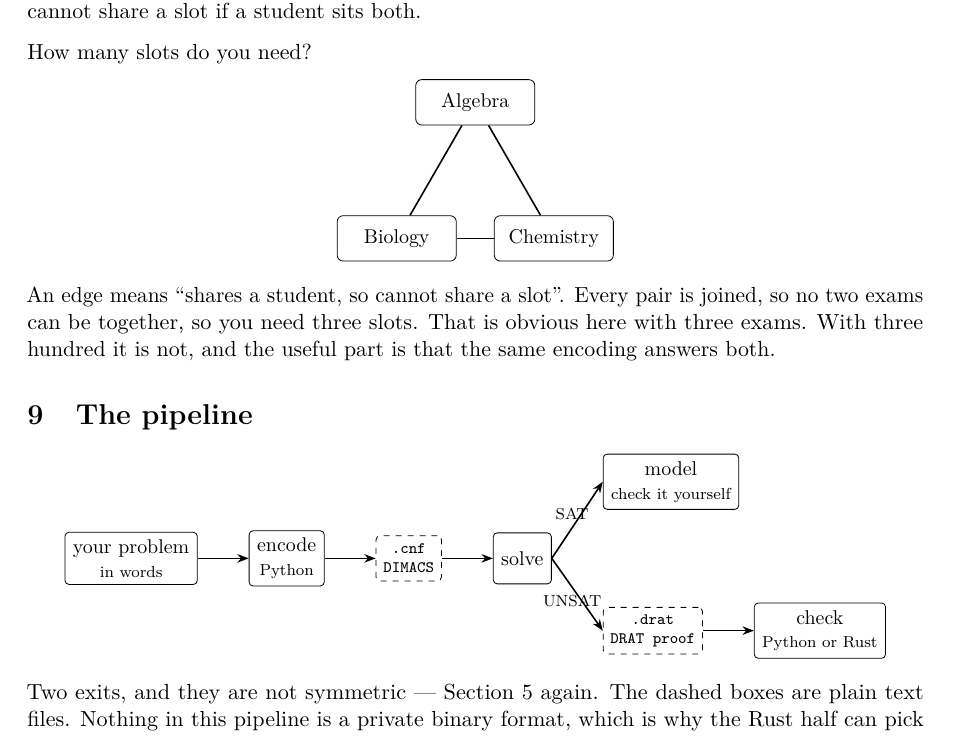
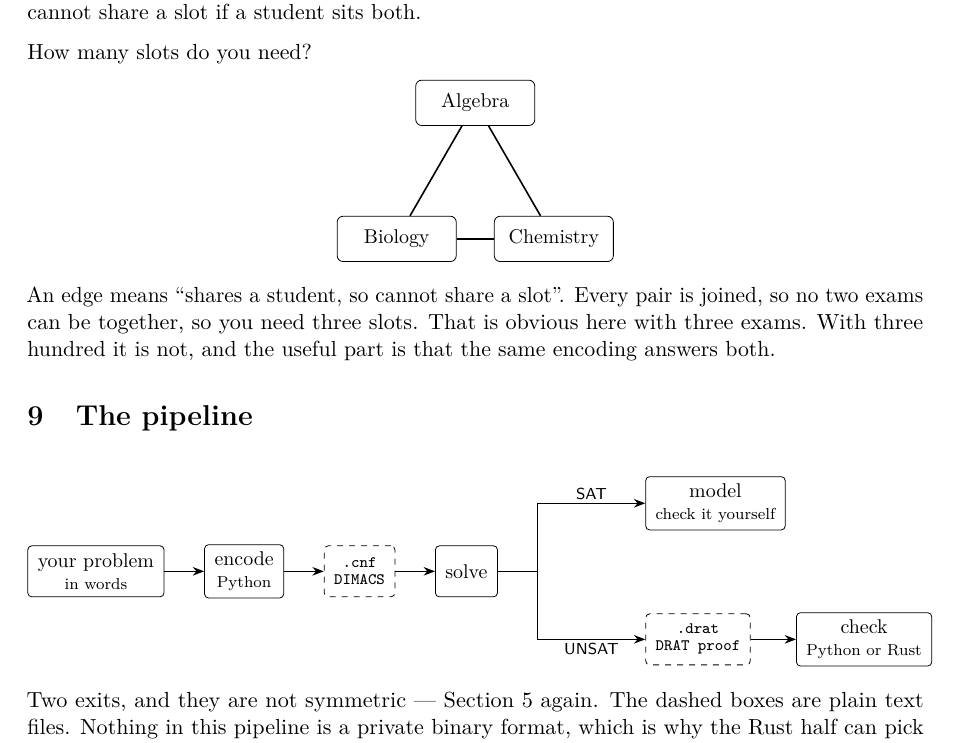
Before and after one commit to carlok/cdclkit, a LaTeX document (docs/tutorial/cdclkit-sat-tutorial.tex): part of page 7 of 17, cut so that both start at the same text. Compiled offline with pdfLaTeX.

Commit message:
Rename the tutorial, and fix a diagram that every automated check passed
tutorial.pdf says nothing once it is in someone's downloads folder. It is now
cdclkit-sat-tutorial.pdf -- project and subject, both searchable.

The pipeline diagram had its SAT and UNSAT labels struck through by their own
arrows. It passed every check I had run: the figures were present, tikz was
loaded, the drawing operations were in the content stream, and blanking the
figures cost 78 path operations. None of that can see a label sitting on top of
a line. Rendering the page can, so poppler is now installed and the README says
to look at the output rather than grep it.

The branches route orthogonally now, so the labels sit on flat runs with clear
space around them.

Co-Authored-By: Claude Opus 5 <noreply@anthropic.com>

```diff
--- a/docs/tutorial/tutorial.tex
+++ b/docs/tutorial/cdclkit-sat-tutorial.tex
@@ -9,7 +9,7 @@
 \usepackage{amsmath,amssymb}
 \usepackage{booktabs}
 \usepackage{tikz}
-\usetikzlibrary{arrows.meta,positioning,fit,backgrounds}
+\usetikzlibrary{arrows.meta,positioning,fit,backgrounds,calc}
 \usepackage[colorlinks=true,linkcolor=black,urlcolor=blue!60!black]{hyperref}
 \usepackage{parskip}
 
@@ -337,27 +337,32 @@ part is that the same encoding answers both.
 
 \begin{center}
 \begin{tikzpicture}[
-  node distance=9mm,
   box/.style={draw, rounded corners=2pt, align=center, font=\small,
-              minimum height=9mm, inner xsep=4pt},
+              minimum height=9mm, inner xsep=5pt},
   file/.style={draw, dashed, rounded corners=2pt, align=center,
-               font=\ttfamily\scriptsize, minimum height=8mm},
-  arr/.style={-{Stealth[length=2mm]}, thick}]
+               font=\ttfamily\scriptsize, minimum height=9mm, inner xsep=5pt},
+  arr/.style={-{Stealth[length=2mm]}, thick},
+  lbl/.style={font=\scriptsize\sffamily, inner sep=1.5pt, fill=white}]
 
-  \node[box] (prob) {your problem\\\scriptsize in words};
-  \node[box, right=of prob] (enc) {encode\\\scriptsize Python};
-  \node[file, right=of enc] (cnf) {.cnf\\DIMACS};
-  \node[box, right=of cnf] (solve) {solve};
+  \node[box]                      (prob)  {your problem\\[-1pt]\scriptsize in words};
+  \node[box,  right=7mm of prob]  (enc)   {encode\\[-1pt]\scriptsize Python};
+  \node[file, right=7mm of enc]   (cnf)   {.cnf\\[-1pt]DIMACS};
+  \node[box,  right=7mm of cnf]   (solve) {solve};
 
-  \node[box, above right=4mm and 9mm of solve] (model) {model\\\scriptsize check it yourself};
-  \node[file, below right=4mm and 9mm of solve] (drat) {.drat\\DRAT proof};
-  \node[box, right=9mm of drat] (check) {check\\\scriptsize Python or Rust};
+  % branch targets, placed on two rows so the split is orthogonal
+  \node[box,  right=26mm of solve, yshift=12mm]  (model) {model\\[-1pt]\scriptsize check it yourself};
+  \node[file, right=26mm of solve, yshift=-12mm] (drat)  {.drat\\[-1pt]DRAT proof};
+  \node[box,  right=8mm of drat]                 (check) {check\\[-1pt]\scriptsize Python or Rust};
 
-  \draw[arr] (prob) -- (enc);
-  \draw[arr] (enc) -- (cnf);
-  \draw[arr] (cnf) -- (solve);
-  \draw[arr] (solve.east) -- node[above, font=\scriptsize, pos=0.4] {SAT} (model.west);
-  \draw[arr] (solve.east) -- node[below, font=\scriptsize, pos=0.4] {UNSAT} (drat.west);
+  \draw[arr] (prob)  -- (enc);
+  \draw[arr] (enc)   -- (cnf);
+  \draw[arr] (cnf)   -- (solve);
+
+  % right, then up/down, then right again: labels live on the flat runs
+  \coordinate (split) at ($(solve.east)+(7mm,0)$);
+  \draw[thick] (solve.east) -- (split);
+  \draw[arr] (split) |- node[lbl, pos=0.75, above] {SAT}   (model.west);
+  \draw[arr] (split) |- node[lbl, pos=0.75, below] {UNSAT} (drat.west);
   \draw[arr] (drat) -- (check);
 \end{tikzpicture}
 \end{center}
```
Also changed, not shown: docs/tutorial/README.md, docs/tutorial/cdclkit-sat-tutorial.pdf (added), docs/tutorial/tutorial.pdf (deleted), 1 other file.
